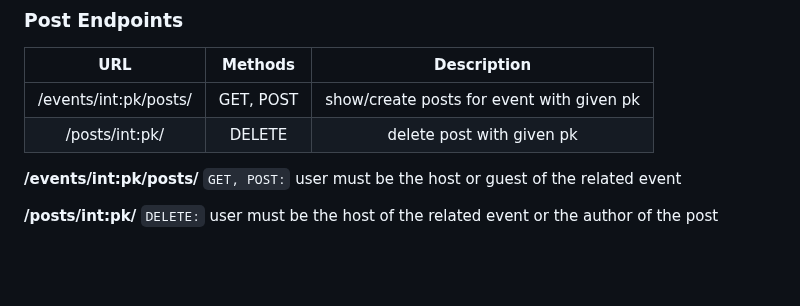
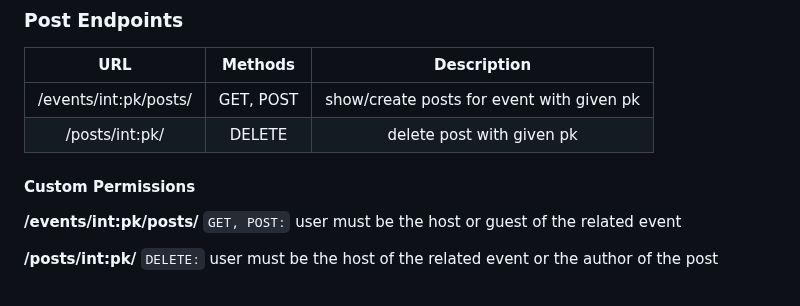
Before and after one commit to potluck-events/potluck, a Markdown page: backend/README.md, the part around the change. Drawn GitHub-style; blank space fills up the shorter version.

Commit message:
add header

```diff
--- a/backend/README.md
+++ b/backend/README.md
@@ -214,6 +214,7 @@ Some endpoints have additional custom permissions.
 | /events/int:pk/posts/ | GET, POST | show/create posts for event with given pk |
 | /posts/int:pk/ | DELETE | delete post with given pk |
 
+#### Custom Permissions
 **/events/int:pk/posts/**
 `GET, POST:` user must be the host or guest of the related event
 
```
